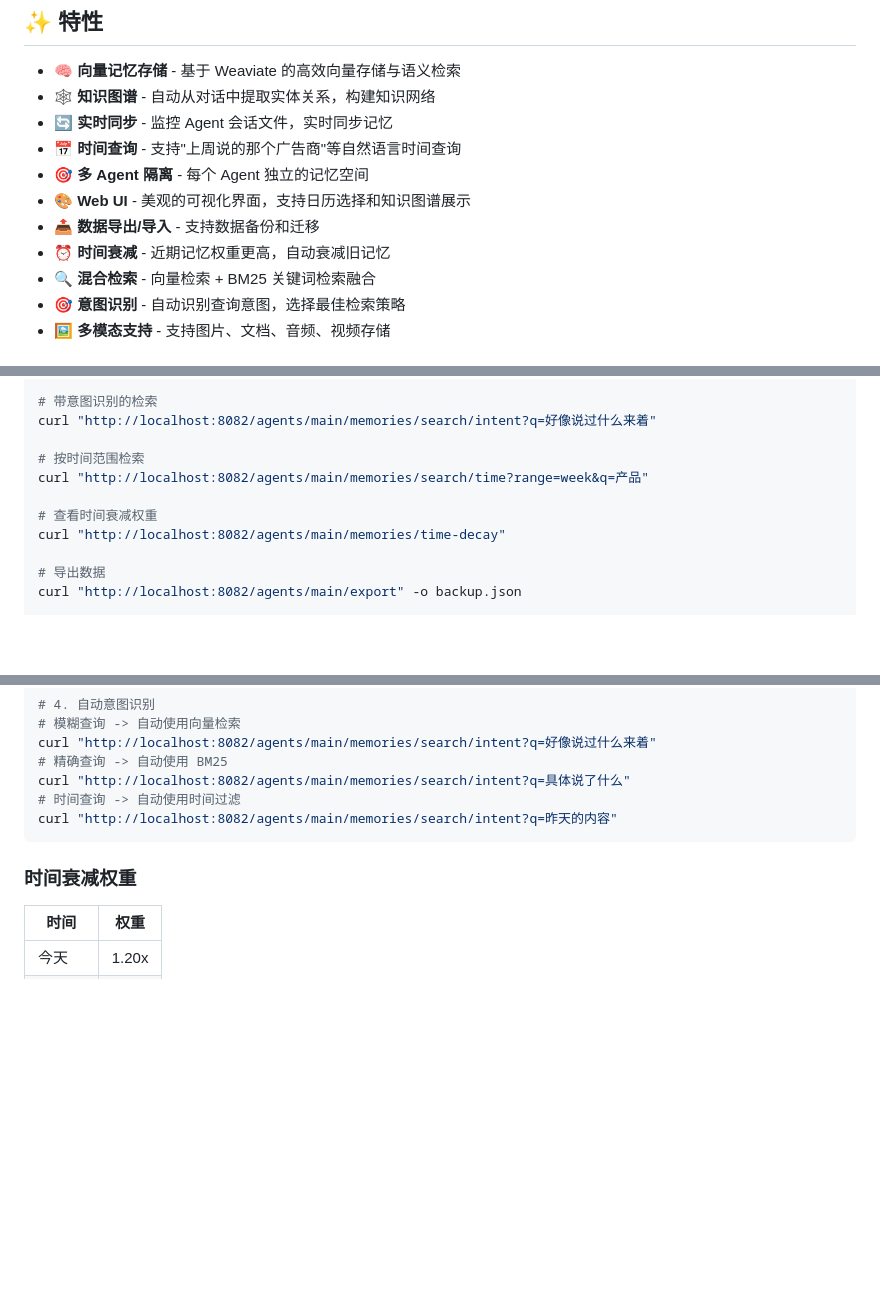
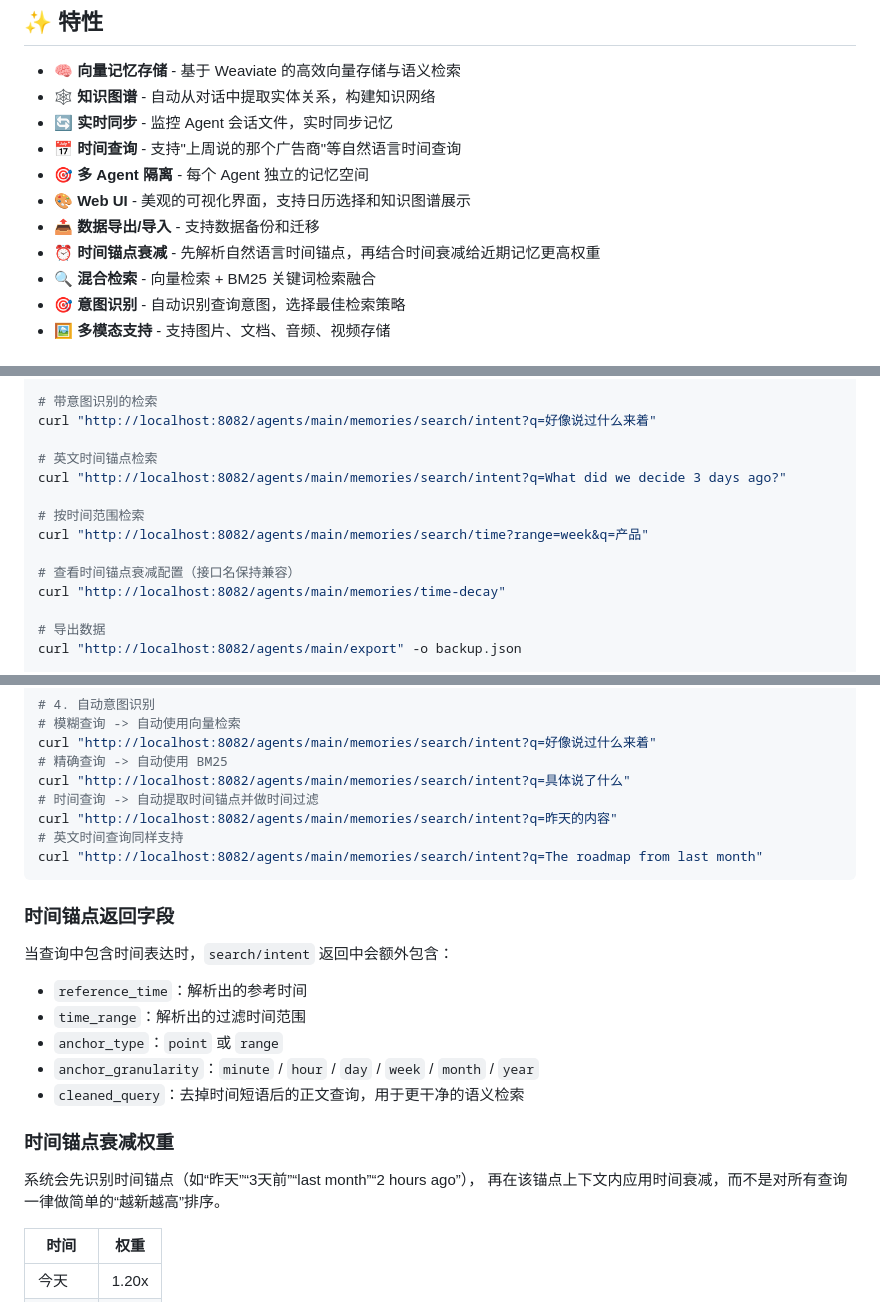
Before and after one commit to hanhan6688/openclaw-memory, a Markdown page: README.md, 3 parts joined by grey strips. Drawn GitHub-style; blank space fills up the shorter version.

Commit message:
refresh time anchor documentation

````diff
--- a/README.md
+++ b/README.md
@@ -22,7 +22,7 @@
 - 🎯 **多 Agent 隔离** - 每个 Agent 独立的记忆空间
 - 🎨 **Web UI** - 美观的可视化界面，支持日历选择和知识图谱展示
 - 📤 **数据导出/导入** - 支持数据备份和迁移
-- ⏰ **时间衰减** - 近期记忆权重更高，自动衰减旧记忆
+- ⏰ **时间锚点衰减** - 先解析自然语言时间锚点，再结合时间衰减给近期记忆更高权重
 - 🔍 **混合检索** - 向量检索 + BM25 关键词检索融合
 - 🎯 **意图识别** - 自动识别查询意图，选择最佳检索策略
 - 🖼️ **多模态支持** - 支持图片、文档、音频、视频存储
@@ -209,10 +209,13 @@ curl "http://localhost:8082/agents/main/memories/search?q=广告&mode=hybrid"
 # 带意图识别的检索
 curl "http://localhost:8082/agents/main/memories/search/intent?q=好像说过什么来着"
 
+# 英文时间锚点检索
+curl "http://localhost:8082/agents/main/memories/search/intent?q=What did we decide 3 days ago?"
+
 # 按时间范围检索
 curl "http://localhost:8082/agents/main/memories/search/time?range=week&q=产品"
 
-# 查看时间衰减权重
+# 查看时间锚点衰减配置（接口名保持兼容）
 curl "http://localhost:8082/agents/main/memories/time-decay"
 
 # 导出数据
@@ -241,11 +244,26 @@ curl "http://localhost:8082/agents/main/memories/search?q=产品需求&mode=bm25
 curl "http://localhost:8082/agents/main/memories/search/intent?q=好像说过什么来着"
 # 精确查询 -> 自动使用 BM25
 curl "http://localhost:8082/agents/main/memories/search/intent?q=具体说了什么"
-# 时间查询 -> 自动使用时间过滤
+# 时间查询 -> 自动提取时间锚点并做时间过滤
 curl "http://localhost:8082/agents/main/memories/search/intent?q=昨天的内容"
+# 英文时间查询同样支持
+curl "http://localhost:8082/agents/main/memories/search/intent?q=The roadmap from last month"
 ```
 
-### 时间衰减权重
+### 时间锚点返回字段
+
+当查询中包含时间表达时，`search/intent` 返回中会额外包含：
+
+- `reference_time`：解析出的参考时间
+- `time_range`：解析出的过滤时间范围
+- `anchor_type`：`point` 或 `range`
+- `anchor_granularity`：`minute` / `hour` / `day` / `week` / `month` / `year`
+- `cleaned_query`：去掉时间短语后的正文查询，用于更干净的语义检索
+
+### 时间锚点衰减权重
+
+系统会先识别时间锚点（如“昨天”“3天前”“last month”“2 hours ago”），
+再在该锚点上下文内应用时间衰减，而不是对所有查询一律做简单的“越新越高”排序。
 
 | 时间 | 权重 |
 |------|------|
````
